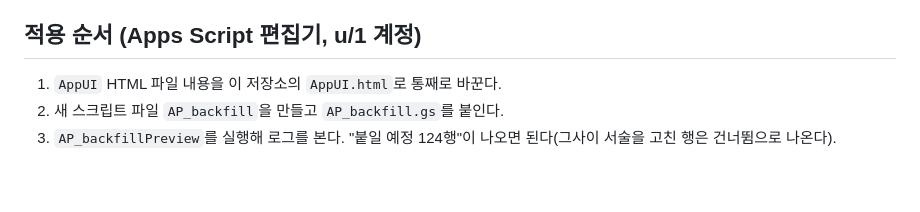
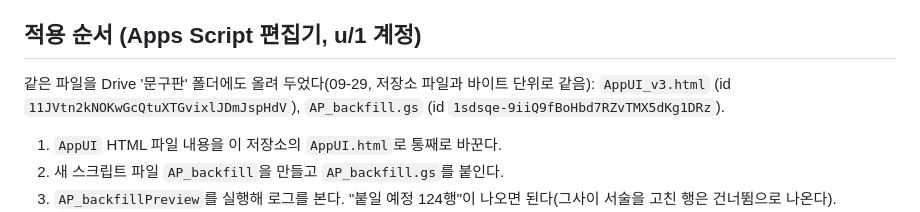
Before and after one commit to jjangguss-prog/desktop-tutorial, a Markdown page: 문구판/README.md, the part around the change. GitHub-like rendering; blank space fills up the shorter version.

Commit message:
문구판 README: Drive에 올린 v3 파일 위치 적기
Co-Authored-By: Claude Opus 5.5 <noreply@anthropic.com>
Claude-Session: https://claude.ai/code/session_01AMtYyDnCyyL1SHfuhCpjo8

```diff
--- a/문구판/README.md
+++ b/문구판/README.md
@@ -19,6 +19,9 @@
 
 ## 적용 순서 (Apps Script 편집기, u/1 계정)
 
+같은 파일을 Drive '문구판' 폴더에도 올려 두었다(09-29, 저장소 파일과 바이트 단위로 같음):
+`AppUI_v3.html` (id `11JVtn2kNOKwGcQtuXTGvixlJDmJspHdV`), `AP_backfill.gs` (id `1sdsqe-9iiQ9fBoHbd7RZvTMX5dKg1DRz`).
+
 1. `AppUI` HTML 파일 내용을 이 저장소의 `AppUI.html`로 통째로 바꾼다.
 2. 새 스크립트 파일 `AP_backfill`을 만들고 `AP_backfill.gs`를 붙인다.
 3. `AP_backfillPreview`를 실행해 로그를 본다. "붙일 예정 124행"이 나오면 된다(그사이 서술을 고친 행은 건너뜀으로 나온다).
```
